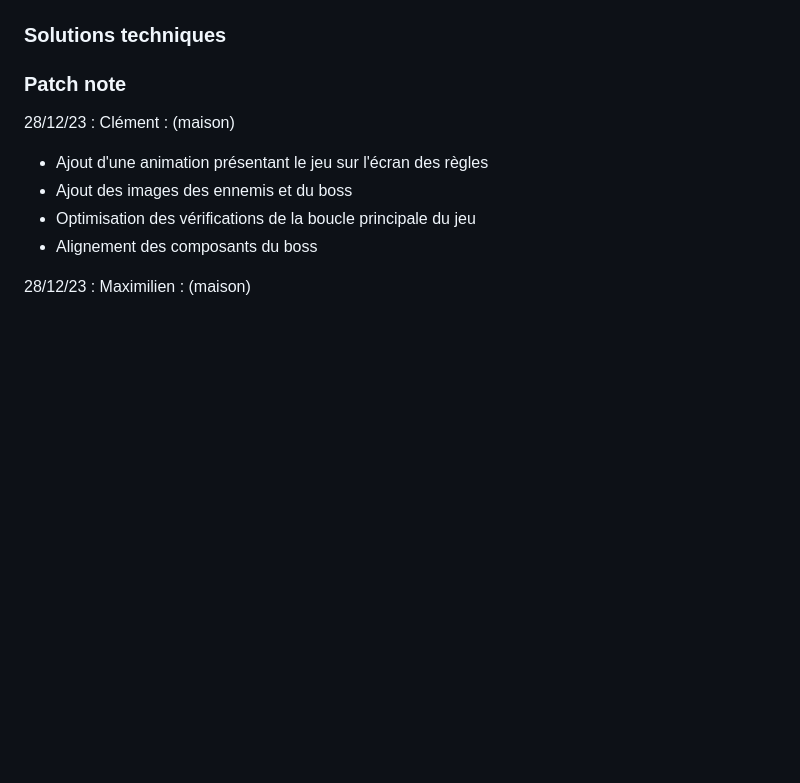
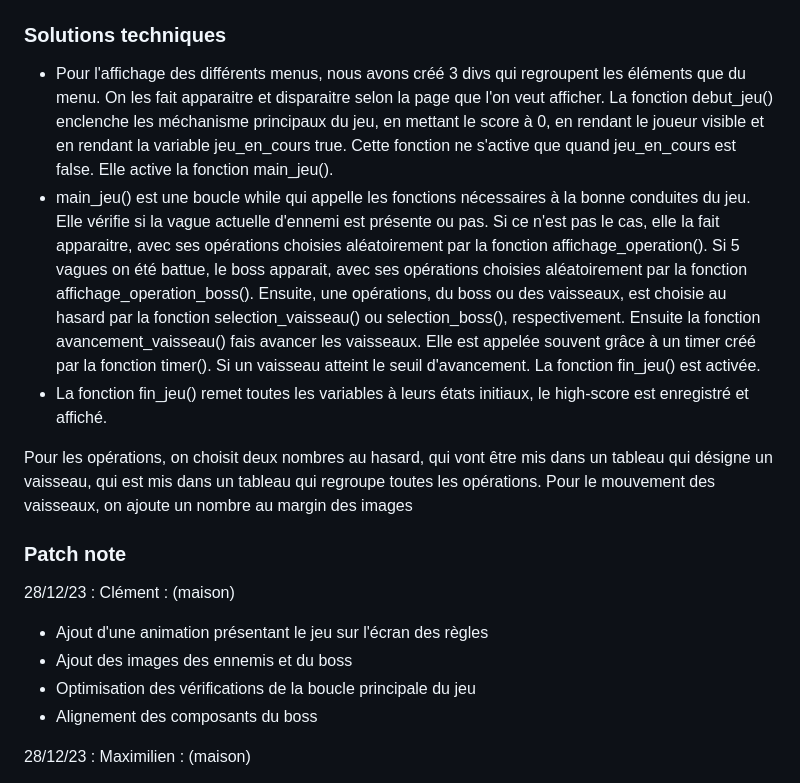
Before and after one commit to Craftor3000/Math-Invaders, a Markdown page: README.md, the part around the change. Drawn GitHub-style; blank space fills up the shorter version.

Commit message:
Explication de début_jeu, main_jeu, et fin_jeu

```diff
--- a/README.md
+++ b/README.md
@@ -24,7 +24,19 @@ La partie se termine lorsqu'un vaisseau alien parvient à toucher la ligne rouge
      style="width: 100px; height: 100px;" />
 
 ### Solutions techniques
+- Pour l'affichage des différents menus, nous avons créé 3 divs qui regroupent les éléments que du menu. On les fait apparaitre et disparaitre selon
+la page que l'on veut afficher.
+La fonction debut_jeu() enclenche les méchanisme principaux du jeu, en mettant le score à 0, en rendant le joueur visible et en rendant la variable jeu_en_cours true. Cette fonction ne s'active que quand jeu_en_cours est false. Elle active la fonction main_jeu().
+- main_jeu() est une boucle while qui appelle les fonctions nécessaires à la bonne conduites du jeu. Elle vérifie si la vague actuelle d'ennemi est  présente ou pas. Si ce n'est pas le cas, elle la fait apparaitre, avec ses opérations choisies aléatoirement par la fonction affichage_operation(). Si 5 vagues on été battue, le boss apparait, avec ses opérations choisies aléatoirement par la fonction affichage_operation_boss(). Ensuite, une opérations, du boss ou des vaisseaux, est choisie au hasard par la fonction selection_vaisseau() ou selection_boss(), respectivement. Ensuite la fonction avancement_vaisseau() fais avancer les vaisseaux. Elle est appelée souvent grâce à un timer créé par la fonction timer(). Si un vaisseau atteint le seuil d'avancement. La fonction fin_jeu() est activée.
+- La fonction fin_jeu() remet toutes les variables à leurs états initiaux, le high-score est enregistré et affiché.
 
+
+
+
+
+Pour les opérations, on choisit deux nombres au hasard, qui vont être mis dans un tableau qui désigne un vaisseau, qui est mis dans un tableau qui
+regroupe toutes les opérations.
+Pour le mouvement des vaisseaux, on ajoute un nombre au margin des images
 
 
 ### Patch note
```
